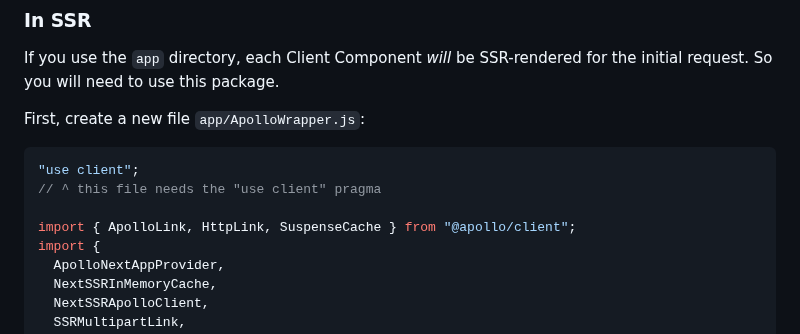
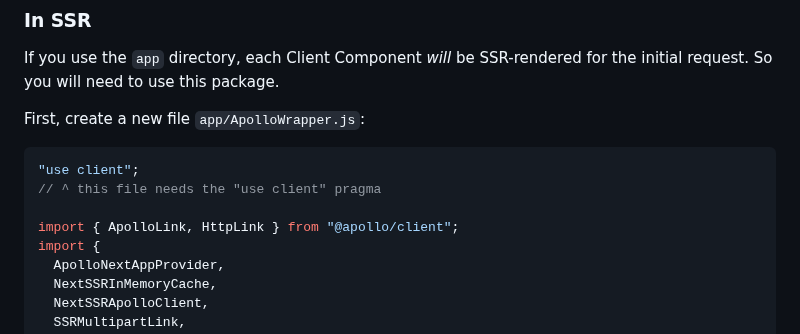
Before and after one commit to apollographql/apollo-client-nextjs, a Markdown page: package/README.md, the part around the change. Rendered like a GitHub page.

Commit message:
Remove rogue `SuspenseCache` import in README

```diff
--- a/package/README.md
+++ b/package/README.md
@@ -81,7 +81,7 @@ First, create a new file `app/ApolloWrapper.js`:
 "use client";
 // ^ this file needs the "use client" pragma
 
-import { ApolloLink, HttpLink, SuspenseCache } from "@apollo/client";
+import { ApolloLink, HttpLink } from "@apollo/client";
 import {
   ApolloNextAppProvider,
   NextSSRInMemoryCache,
```
